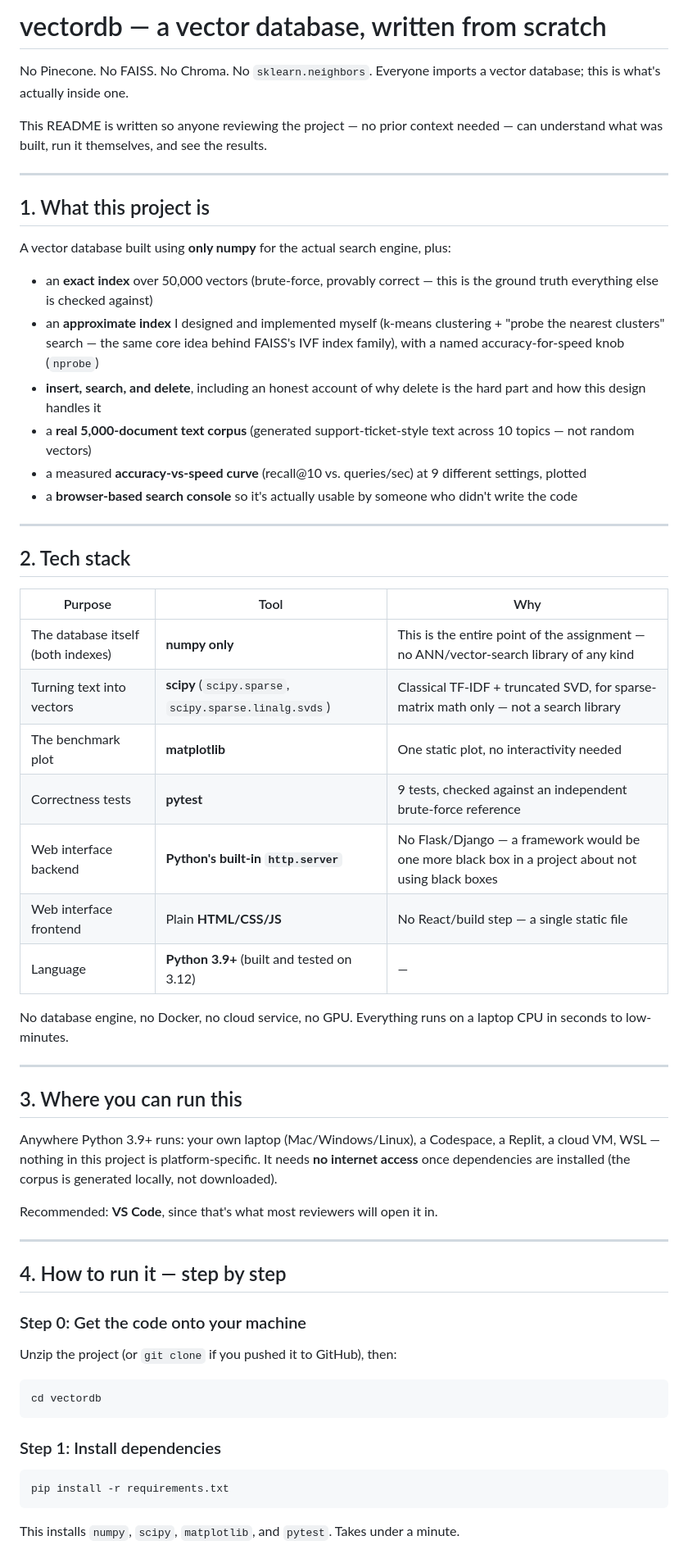
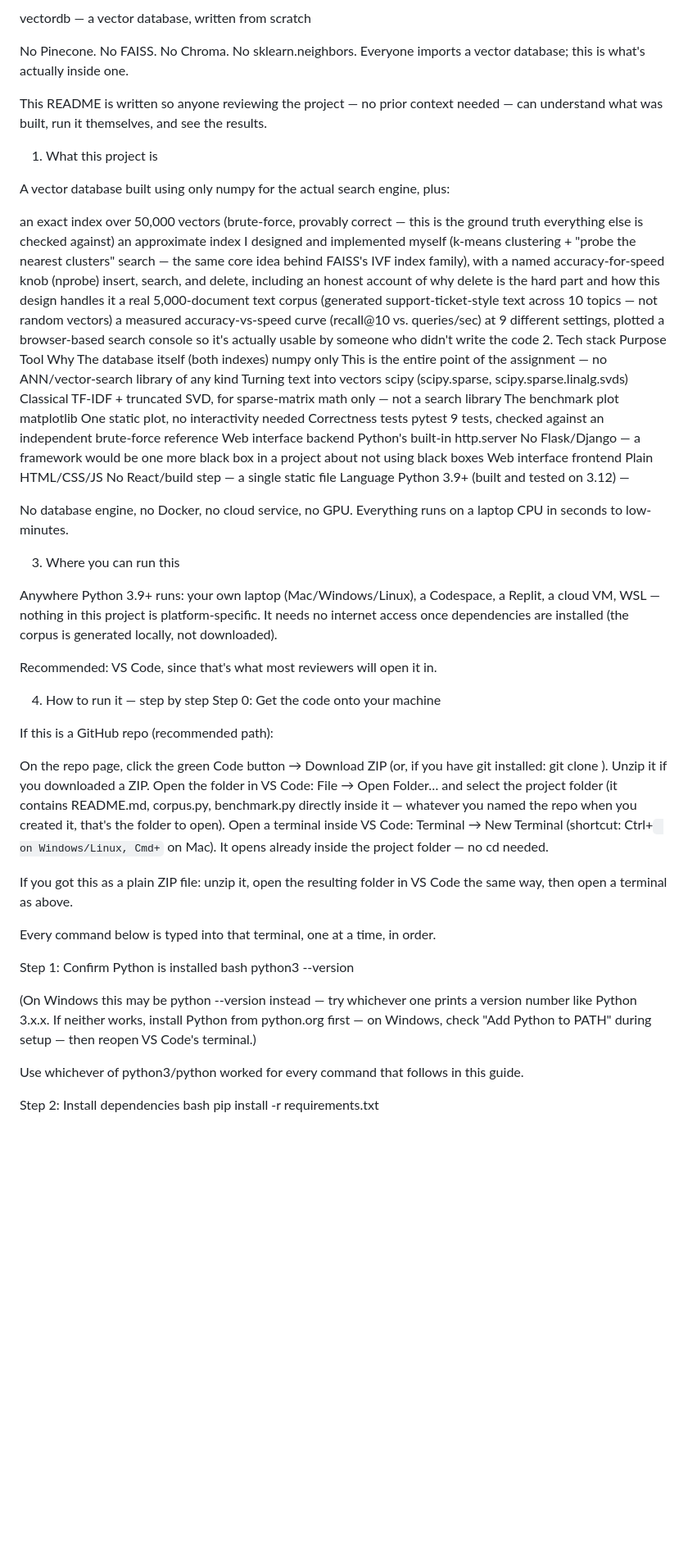
Before and after one commit to yashj051105/vectordb, a Markdown page: README.md, the part around one of its changes. Shown at 82% size. Drawn GitHub-style; blank space fills up the shorter version.

````diff
--- a/README.md
+++ b/README.md
@@ -1,76 +1,60 @@
-# vectordb — a vector database, written from scratch
+vectordb — a vector database, written from scratch
 
-No Pinecone. No FAISS. No Chroma. No `sklearn.neighbors`. Everyone
-imports a vector database; this is what's actually inside one.
+No Pinecone. No FAISS. No Chroma. No sklearn.neighbors. Everyone imports a vector database; this is what's actually inside one.
 
-This README is written so anyone reviewing the project — no prior
-context needed — can understand what was built, run it themselves, and
-see the results.
+This README is written so anyone reviewing the project — no prior context needed — can understand what was built, run it themselves, and see the results.
 
----
+1. What this project is
 
-## 1. What this project is
+A vector database built using only numpy for the actual search engine, plus:
 
-A vector database built using **only numpy** for the actual search
-engine, plus:
-- an **exact index** over 50,000 vectors (brute-force, provably correct
-  — this is the ground truth everything else is checked against)
-- an **approximate index** I designed and implemented myself (k-means
-  clustering + "probe the nearest clusters" search — the same core idea
-  behind FAISS's IVF index family), with a named accuracy-for-speed knob
-  (`nprobe`)
-- **insert, search, and delete**, including an honest account of why
-  delete is the hard part and how this design handles it
-- a **real 5,000-document text corpus** (generated support-ticket-style
-  text across 10 topics — not random vectors)
-- a measured **accuracy-vs-speed curve** (recall@10 vs. queries/sec) at
-  9 different settings, plotted
-- a **browser-based search console** so it's actually usable by someone
-  who didn't write the code
+an exact index over 50,000 vectors (brute-force, provably correct — this is the ground truth everything else is checked against)
+an approximate index I designed and implemented myself (k-means clustering + "probe the nearest clusters" search — the same core idea behind FAISS's IVF index family), with a named accuracy-for-speed knob (nprobe)
+insert, search, and delete, including an honest account of why delete is the hard part and how this design handles it
+a real 5,000-document text corpus (generated support-ticket-style text across 10 topics — not random vectors)
+a measured accuracy-vs-speed curve (recall@10 vs. queries/sec) at 9 different settings, plotted
+a browser-based search console so it's actually usable by someone who didn't write the code
+2. Tech stack
+Purpose	Tool	Why
+The database itself (both indexes)	numpy only	This is the entire point of the assignment — no ANN/vector-search library of any kind
+Turning text into vectors	scipy (scipy.sparse, scipy.sparse.linalg.svds)	Classical TF-IDF + truncated SVD, for sparse-matrix math only — not a search library
+The benchmark plot	matplotlib	One static plot, no interactivity needed
+Correctness tests	pytest	9 tests, checked against an independent brute-force reference
+Web interface backend	Python's built-in http.server	No Flask/Django — a framework would be one more black box in a project about not using black boxes
+Web interface frontend	Plain HTML/CSS/JS	No React/build step — a single static file
+Language	Python 3.9+ (built and tested on 3.12)	—
 
----
+No database engine, no Docker, no cloud service, no GPU. Everything runs on a laptop CPU in seconds to low-minutes.
 
-## 2. Tech stack
+3. Where you can run this
 
-| Purpose | Tool | Why |
-|---|---|---|
-| The database itself (both indexes) | **numpy only** | This is the entire point of the assignment — no ANN/vector-search library of any kind |
-| Turning text into vectors | **scipy** (`scipy.sparse`, `scipy.sparse.linalg.svds`) | Classical TF-IDF + truncated SVD, for sparse-matrix math only — not a search library |
-| The benchmark plot | **matplotlib** | One static plot, no interactivity needed |
-| Correctness tests | **pytest** | 9 tests, checked against an independent brute-force reference |
-| Web interface backend | **Python's built-in `http.server`** | No Flask/Django — a framework would be one more black box in a project about not using black boxes |
-| Web interface frontend | Plain **HTML/CSS/JS** | No React/build step — a single static file |
-| Language | **Python 3.9+** (built and tested on 3.12) | — |
+Anywhere Python 3.9+ runs: your own laptop (Mac/Windows/Linux), a Codespace, a Replit, a cloud VM, WSL — nothing in this project is platform-specific. It needs no internet access once dependencies are installed (the corpus is generated locally, not downloaded).
 
-No database engine, no Docker, no cloud service, no GPU. Everything
-runs on a laptop CPU in seconds to low-minutes.
+Recommended: VS Code, since that's what most reviewers will open it in.
 
----
+4. How to run it — step by step
+Step 0: Get the code onto your machine
 
-## 3. Where you can run this
+If this is a GitHub repo (recommended path):
 
-Anywhere Python 3.9+ runs: your own laptop (Mac/Windows/Linux), a
-Codespace, a Replit, a cloud VM, WSL — nothing in this project is
-platform-specific. It needs **no internet access** once dependencies
-are installed (the corpus is generated locally, not downloaded).
+On the repo page, click the green Code button → Download ZIP (or, if you have git installed: git clone <repo-url>).
+Unzip it if you downloaded a ZIP.
+Open the folder in VS Code: File → Open Folder… and select the project folder (it contains README.md, corpus.py, benchmark.py directly inside it — whatever you named the repo when you created it, that's the folder to open).
+Open a terminal inside VS Code: Terminal → New Terminal (shortcut: Ctrl+` on Windows/Linux, Cmd+` on Mac). It opens already inside the project folder — no cd needed.
 
-Recommended: **VS Code**, since that's what most reviewers will open it
-in.
+If you got this as a plain ZIP file: unzip it, open the resulting folder in VS Code the same way, then open a terminal as above.
 
----
+Every command below is typed into that terminal, one at a time, in order.
 
-## 4. How to run it — step by step
+Step 1: Confirm Python is installed
+bash
+python3 --version
 
-### Step 0: Get the code onto your machine
-Unzip the project (or `git clone` if you pushed it to GitHub), then:
-```bash
-cd vectordb
-```
+(On Windows this may be python --version instead — try whichever one prints a version number like Python 3.x.x. If neither works, install Python from python.org first — on Windows, check "Add Python to PATH" during setup — then reopen VS Code's terminal.)
 
-### Step 1: Install dependencies
-```bash
+Use whichever of python3/python worked for every command that follows in this guide.
+
+Step 2: Install dependencies
+bash
 pip install -r requirements.txt
-```
-This installs `numpy`, `scipy`, `matplotlib`, and `pytest`. Takes under
-a minute.
 
````
Also changed, not shown: other parts of README.md (+88 -160 lines).
